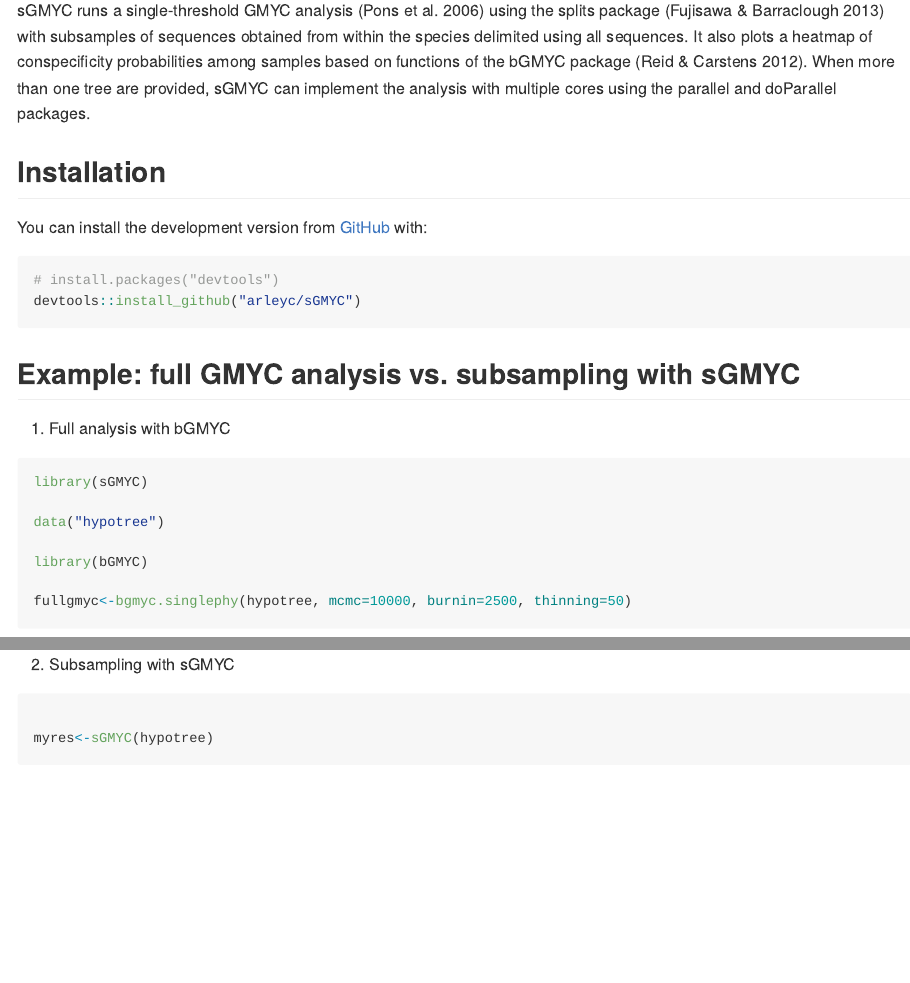
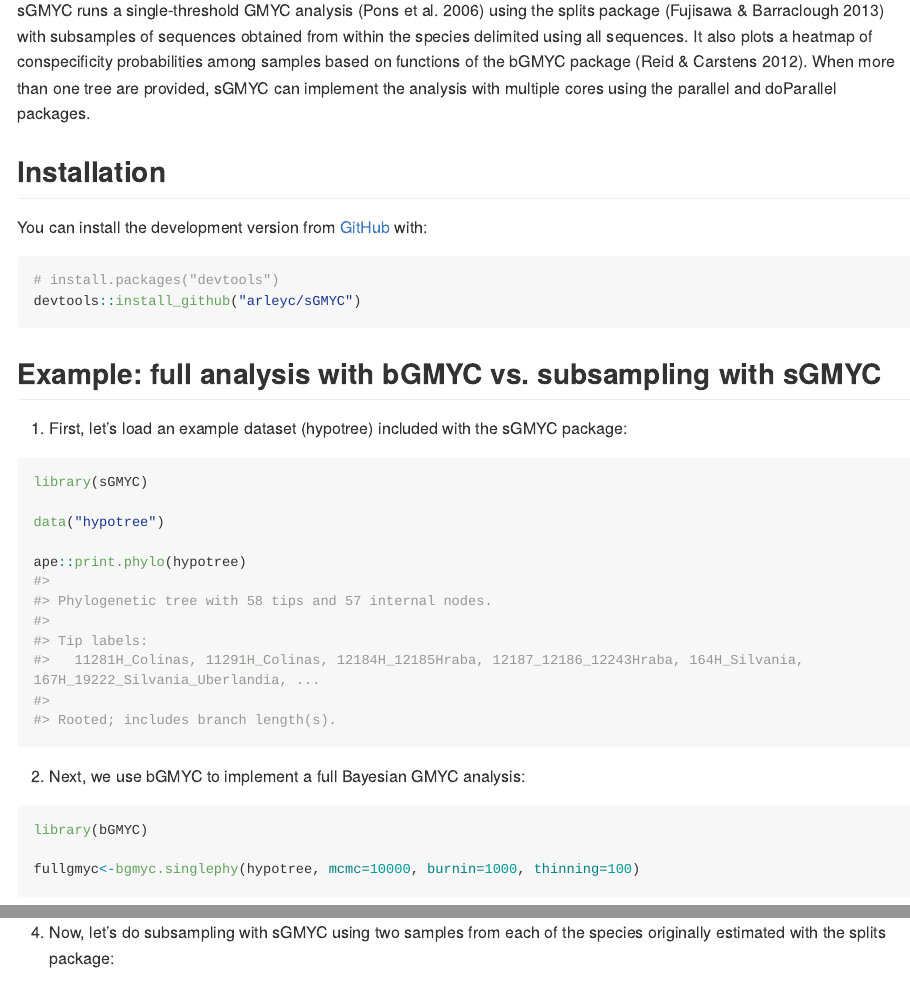
Before and after one commit to arleyc/sGMYC, an R Markdown document (README.Rmd): the page in a window 1100 px wide, from 110 px down, and a second part further down, joined at a grey line. Rendered offline with R 4.5, knitr and Pandoc, with nearby package versions; some code elsewhere in the file could not run offline; long lines of code are wrapped.

Commit message:
update readme

````diff
--- a/README.Rmd
+++ b/README.Rmd
@@ -32,15 +32,22 @@
 # install.packages("devtools")
 devtools::install_github("arleyc/sGMYC")
 ```
-## Example: full GMYC analysis vs. subsampling with sGMYC
+## Example: full analysis with bGMYC vs. subsampling with sGMYC
 
-1) Full analysis with bGMYC
+1) First, let's load an example dataset (hypotree) included with the sGMYC package:
+
 ```{r example1}
 library(sGMYC)
 
 data("hypotree")
 
+ape::print.phylo(hypotree)
+```
+
+2) Next, we use bGMYC to implement a full Bayesian GMYC analysis:
+
+```{r example2}
 library(bGMYC)
 
-fullgmyc<-bgmyc.singlephy(hypotree, mcmc=10000, burnin=2500, thinning=50)
+fullgmyc<-bgmyc.singlephy(hypotree, mcmc=10000, burnin=1000, thinning=100)
 
@@ -51,6 +59,4 @@
 ```
 
-2) Subsampling with sGMYC
-```{r example2}
+3) Based on cutoff value of PP=0.05, bGMYC estimates 8 species; next, we can use a heatmap plot to display the probabilities of conspecificity:
 
-myres<-sGMYC(hypotree)
@@ -57 +67,2 @@
 
+4) Now, let's do subsampling with sGMYC using two samples from each of the species originally estimated with the splits package:
````
Also changed, not shown: README.md, README.Rmd (19 more changed lines), 4 other files.
